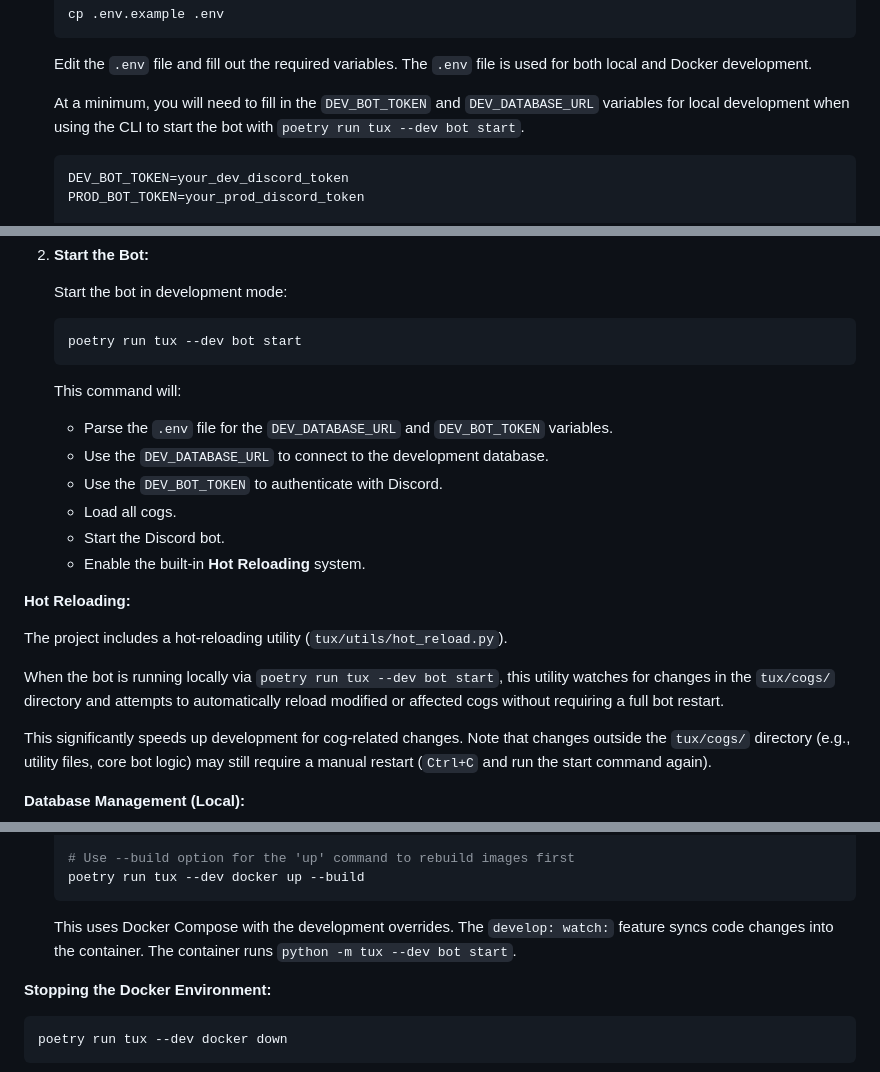
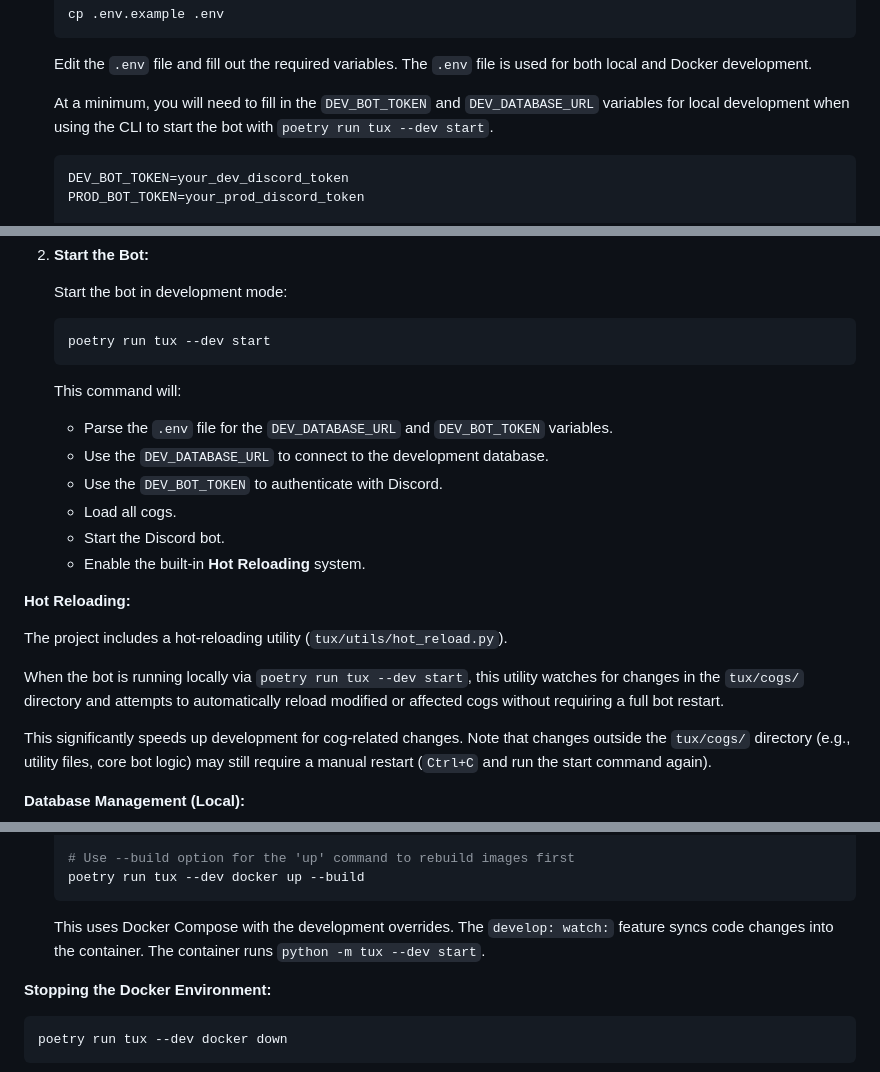
Before and after one commit to allthingslinux/tux, a Markdown page: DEVELOPER.md, 3 parts joined by grey strips. Drawn GitHub-style.

Commit message:
docs(DEVELOPER.md, README.md): update CLI command and add license badge
Correct the CLI command in DEVELOPER.md by removing the redundant
"bot" keyword, ensuring consistency and accuracy in instructions.
Add a license badge to README.md to provide quick access to license
information, improving transparency and accessibility for users.

````diff
--- a/DEVELOPER.md
+++ b/DEVELOPER.md
@@ -60,7 +60,7 @@ Before you begin, ensure you have the following installed:
 
     Edit the `.env` file and fill out the required variables. The `.env` file is used for both local and Docker development.
 
-    At a minimum, you will need to fill in the `DEV_BOT_TOKEN` and `DEV_DATABASE_URL` variables for local development when using the CLI to start the bot with `poetry run tux --dev bot start`.
+    At a minimum, you will need to fill in the `DEV_BOT_TOKEN` and `DEV_DATABASE_URL` variables for local development when using the CLI to start the bot with `poetry run tux --dev start`.
 
     ```bash
     DEV_BOT_TOKEN=your_dev_discord_token
@@ -103,7 +103,7 @@ This is the simplest and recommended way to get started and develop Tux.
     Start the bot in development mode:
 
     ```bash
-    poetry run tux --dev bot start
+    poetry run tux --dev start
     ```
 
     This command will:
@@ -118,7 +118,7 @@ This is the simplest and recommended way to get started and develop Tux.
 
 The project includes a hot-reloading utility (`tux/utils/hot_reload.py`).
 
-When the bot is running locally via `poetry run tux --dev bot start`, this utility watches for changes in the `tux/cogs/` directory and attempts to automatically reload modified or affected cogs without requiring a full bot restart.
+When the bot is running locally via `poetry run tux --dev start`, this utility watches for changes in the `tux/cogs/` directory and attempts to automatically reload modified or affected cogs without requiring a full bot restart.
 
 This significantly speeds up development for cog-related changes. Note that changes outside the `tux/cogs/` directory (e.g., utility files, core bot logic) may still require a manual restart (`Ctrl+C` and run the start command again).
 
@@ -235,7 +235,7 @@ This method provides a containerized environment, useful for ensuring consistenc
     poetry run tux --dev docker up --build
     ```
 
-    This uses Docker Compose with the development overrides. The `develop: watch:` feature syncs code changes into the container. The container runs `python -m tux --dev bot start`.
+    This uses Docker Compose with the development overrides. The `develop: watch:` feature syncs code changes into the container. The container runs `python -m tux --dev start`.
 
 **Stopping the Docker Environment:**
 
````
Also changed, not shown: README.md (+4 -2 lines).
